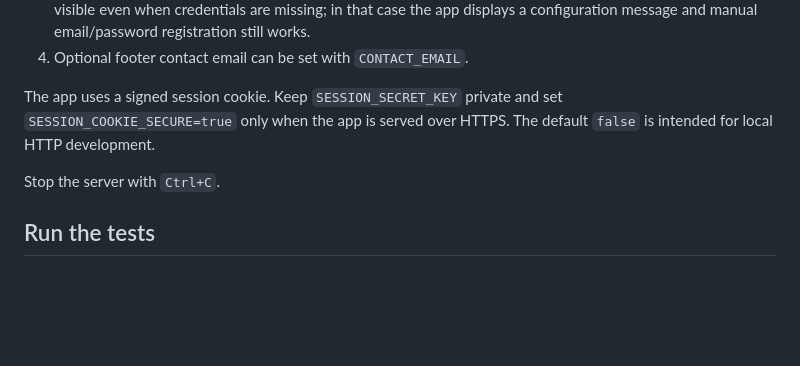
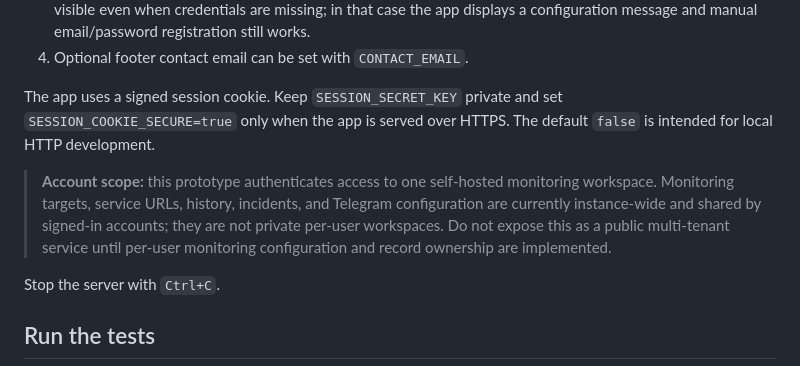
Before and after one commit to Ezra2121-et/ethionet-pulse, a Markdown page: README.md, the part around the change. Drawn GitHub-style; blank space fills up the shorter version.

Commit message:
Clarify authentication scope for self-hosted workspace

```diff
--- a/README.md
+++ b/README.md
@@ -105,6 +105,8 @@ The landing page is intentionally limited to sign-in, account creation, and cont
 4. Optional footer contact email can be set with `CONTACT_EMAIL`.
 
 The app uses a signed session cookie. Keep `SESSION_SECRET_KEY` private and set `SESSION_COOKIE_SECURE=true` only when the app is served over HTTPS. The default `false` is intended for local HTTP development.
+
+> **Account scope:** this prototype authenticates access to one self-hosted monitoring workspace. Monitoring targets, service URLs, history, incidents, and Telegram configuration are currently instance-wide and shared by signed-in accounts; they are not private per-user workspaces. Do not expose this as a public multi-tenant service until per-user monitoring configuration and record ownership are implemented.
 
 Stop the server with `Ctrl+C`.
 
```
